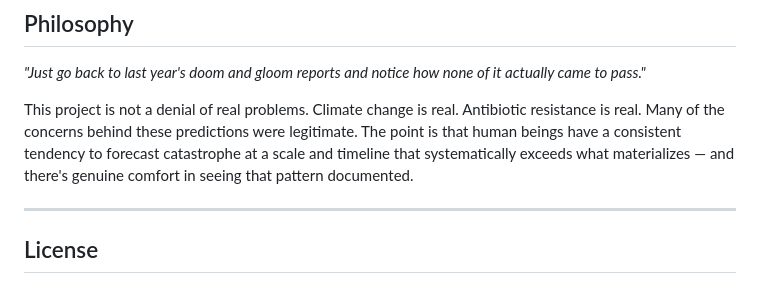
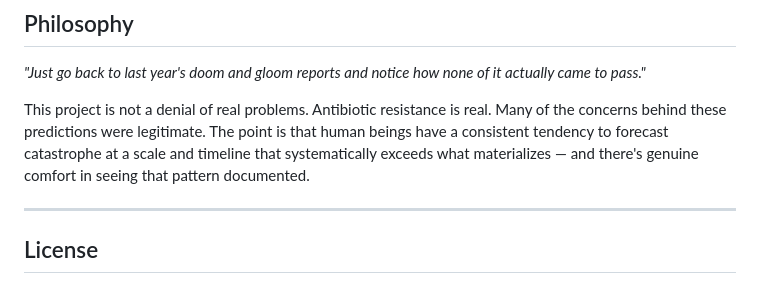
Before and after one commit to Innomen/DoomScroll, a Markdown page: README.md, the part around the change. Rendered like a GitHub page.

Commit message:
Clarify philosophy section by removing climate change reference
Removed redundant mention of climate change in the philosophy section.

```diff
--- a/README.md
+++ b/README.md
@@ -103,7 +103,7 @@ doom-scroll/
 
 *"Just go back to last year's doom and gloom reports and notice how none of it actually came to pass."*
 
-This project is not a denial of real problems. Climate change is real. Antibiotic resistance is real. Many of the concerns behind these predictions were legitimate. The point is that human beings have a consistent tendency to forecast catastrophe at a scale and timeline that systematically exceeds what materializes — and there's genuine comfort in seeing that pattern documented.
+This project is not a denial of real problems. Antibiotic resistance is real. Many of the concerns behind these predictions were legitimate. The point is that human beings have a consistent tendency to forecast catastrophe at a scale and timeline that systematically exceeds what materializes — and there's genuine comfort in seeing that pattern documented.
 
 ---
 
```
